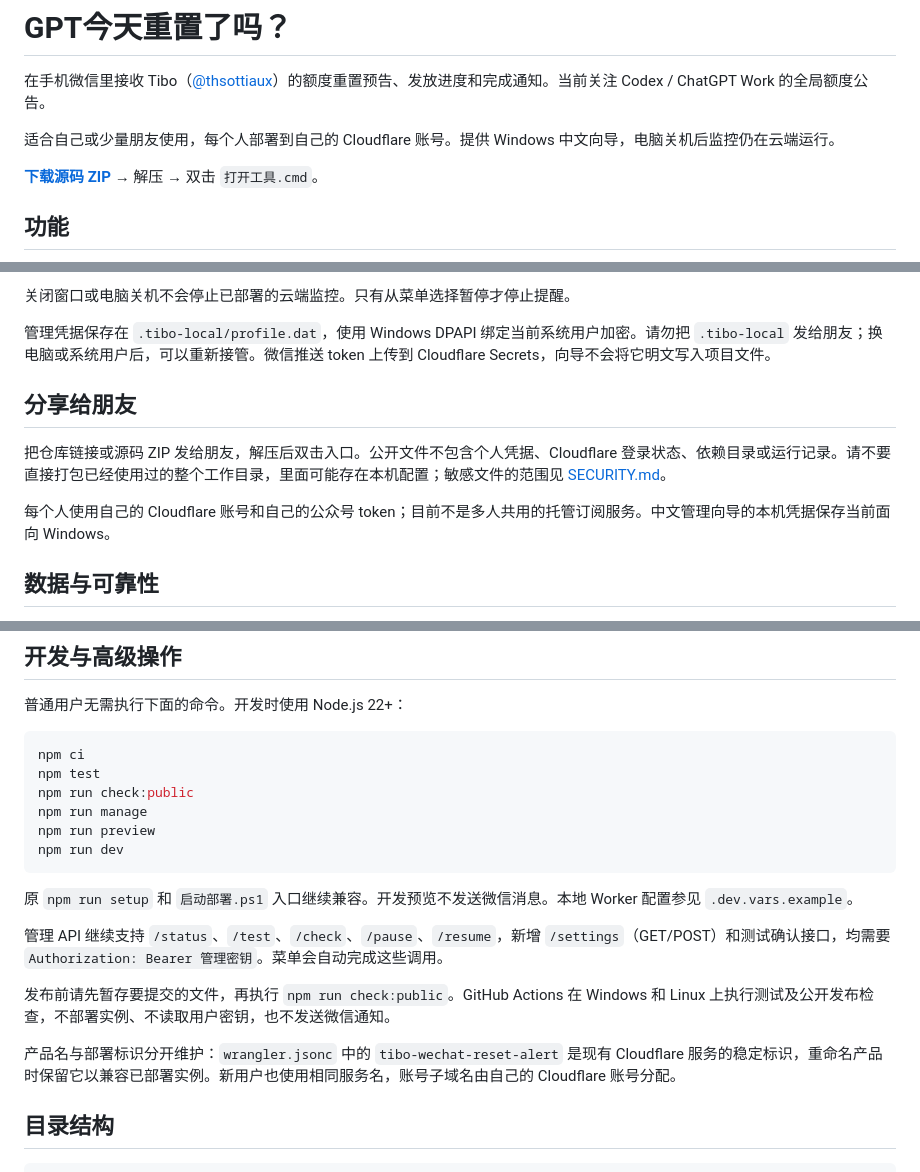
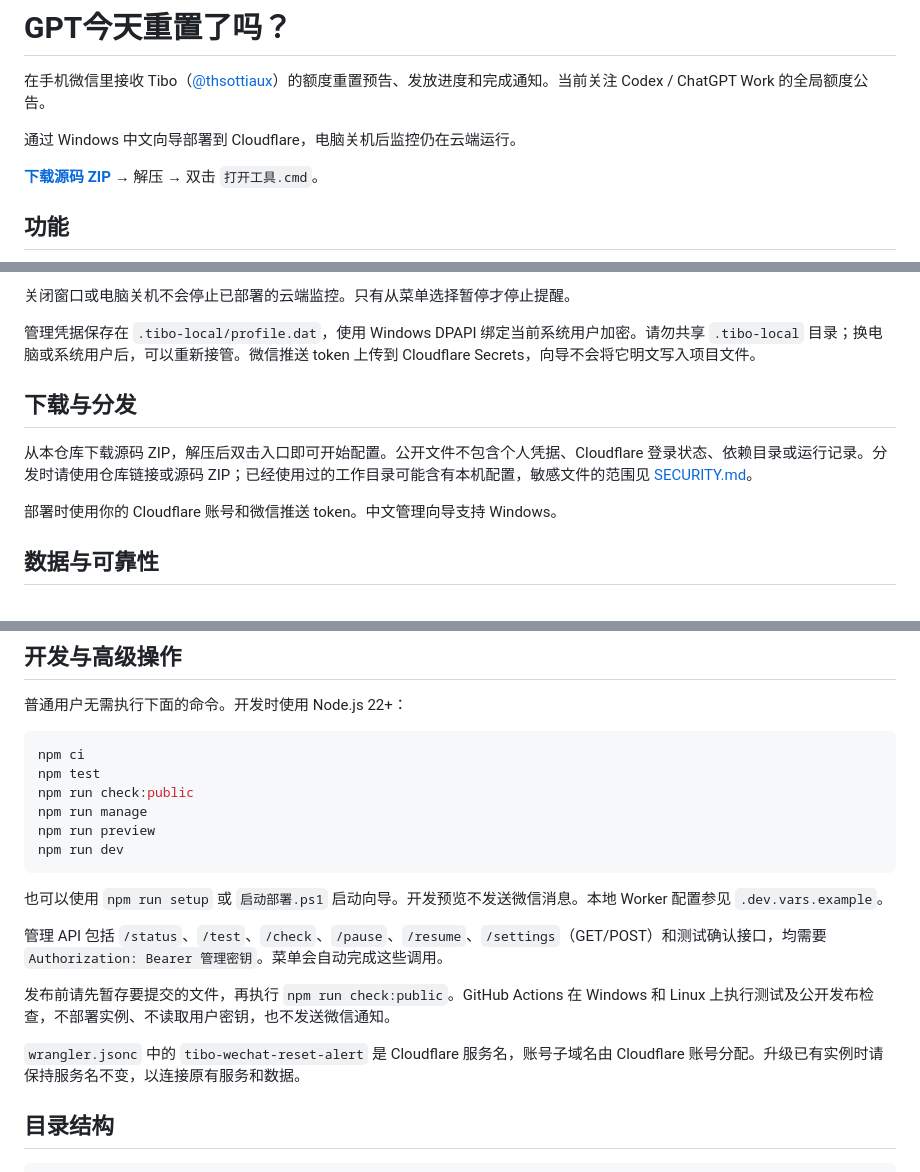
Before and after one commit to wmxxhb/did-gpt-reset-today, a Markdown page: README.md, 3 parts joined by grey strips. Drawn GitHub-style.

Commit message:
docs: present README for public users

````diff
--- a/README.md
+++ b/README.md
@@ -2,7 +2,7 @@
 
 在手机微信里接收 Tibo（[@thsottiaux](https://x.com/thsottiaux)）的额度重置预告、发放进度和完成通知。当前关注 Codex / ChatGPT Work 的全局额度公告。
 
-适合自己或少量朋友使用，每个人部署到自己的 Cloudflare 账号。提供 Windows 中文向导，电脑关机后监控仍在云端运行。
+通过 Windows 中文向导部署到 Cloudflare，电脑关机后监控仍在云端运行。
 
 **[下载源码 ZIP](https://github.com/wmxxhb/did-gpt-reset-today/archive/refs/heads/main.zip)** → 解压 → 双击 `打开工具.cmd`。
 
@@ -67,13 +67,13 @@ Cloudflare 首次开通免费网址时可能仍出现英文提示：是否创建
 
 关闭窗口或电脑关机不会停止已部署的云端监控。只有从菜单选择暂停才停止提醒。
 
-管理凭据保存在 `.tibo-local/profile.dat`，使用 Windows DPAPI 绑定当前系统用户加密。请勿把 `.tibo-local` 发给朋友；换电脑或系统用户后，可以重新接管。微信推送 token 上传到 Cloudflare Secrets，向导不会将它明文写入项目文件。
+管理凭据保存在 `.tibo-local/profile.dat`，使用 Windows DPAPI 绑定当前系统用户加密。请勿共享 `.tibo-local` 目录；换电脑或系统用户后，可以重新接管。微信推送 token 上传到 Cloudflare Secrets，向导不会将它明文写入项目文件。
 
-## 分享给朋友
+## 下载与分发
 
-把仓库链接或源码 ZIP 发给朋友，解压后双击入口。公开文件不包含个人凭据、Cloudflare 登录状态、依赖目录或运行记录。请不要直接打包已经使用过的整个工作目录，里面可能存在本机配置；敏感文件的范围见 [SECURITY.md](SECURITY.md)。
+从本仓库下载源码 ZIP，解压后双击入口即可开始配置。公开文件不包含个人凭据、Cloudflare 登录状态、依赖目录或运行记录。分发时请使用仓库链接或源码 ZIP；已经使用过的工作目录可能含有本机配置，敏感文件的范围见 [SECURITY.md](SECURITY.md)。
 
-每个人使用自己的 Cloudflare 账号和自己的公众号 token；目前不是多人共用的托管订阅服务。中文管理向导的本机凭据保存当前面向 Windows。
+部署时使用你的 Cloudflare 账号和微信推送 token。中文管理向导支持 Windows。
 
 ## 数据与可靠性
 
@@ -100,13 +100,13 @@ npm run preview
 npm run dev
 ```
 
-原 `npm run setup` 和 `启动部署.ps1` 入口继续兼容。开发预览不发送微信消息。本地 Worker 配置参见 `.dev.vars.example`。
+也可以使用 `npm run setup` 或 `启动部署.ps1` 启动向导。开发预览不发送微信消息。本地 Worker 配置参见 `.dev.vars.example`。
 
-管理 API 继续支持 `/status`、`/test`、`/check`、`/pause`、`/resume`，新增 `/settings`（GET/POST）和测试确认接口，均需要 `Authorization: Bearer 管理密钥`。菜单会自动完成这些调用。
+管理 API 包括 `/status`、`/test`、`/check`、`/pause`、`/resume`、`/settings`（GET/POST）和测试确认接口，均需要 `Authorization: Bearer 管理密钥`。菜单会自动完成这些调用。
 
 发布前请先暂存要提交的文件，再执行 `npm run check:public`。GitHub Actions 在 Windows 和 Linux 上执行测试及公开发布检查，不部署实例、不读取用户密钥，也不发送微信通知。
 
-产品名与部署标识分开维护：`wrangler.jsonc` 中的 `tibo-wechat-reset-alert` 是现有 Cloudflare 服务的稳定标识，重命名产品时保留它以兼容已部署实例。新用户也使用相同服务名，账号子域名由自己的 Cloudflare 账号分配。
+`wrangler.jsonc` 中的 `tibo-wechat-reset-alert` 是 Cloudflare 服务名，账号子域名由 Cloudflare 账号分配。升级已有实例时请保持服务名不变，以连接原有服务和数据。
 
 ## 目录结构
 
````
